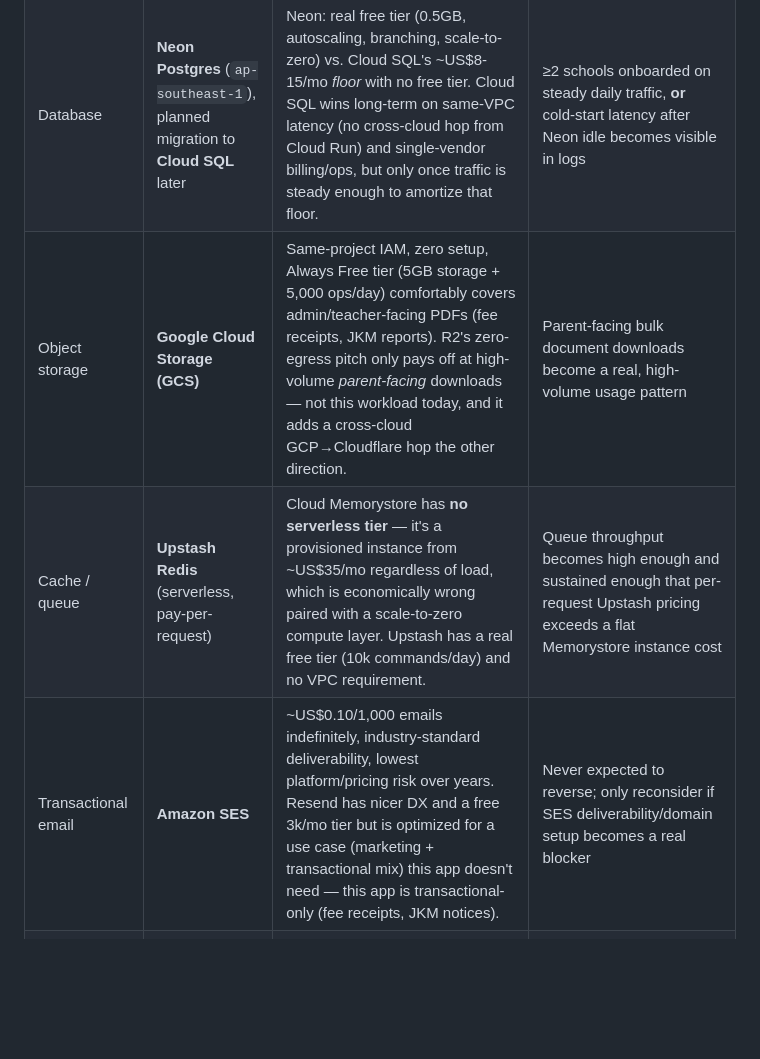
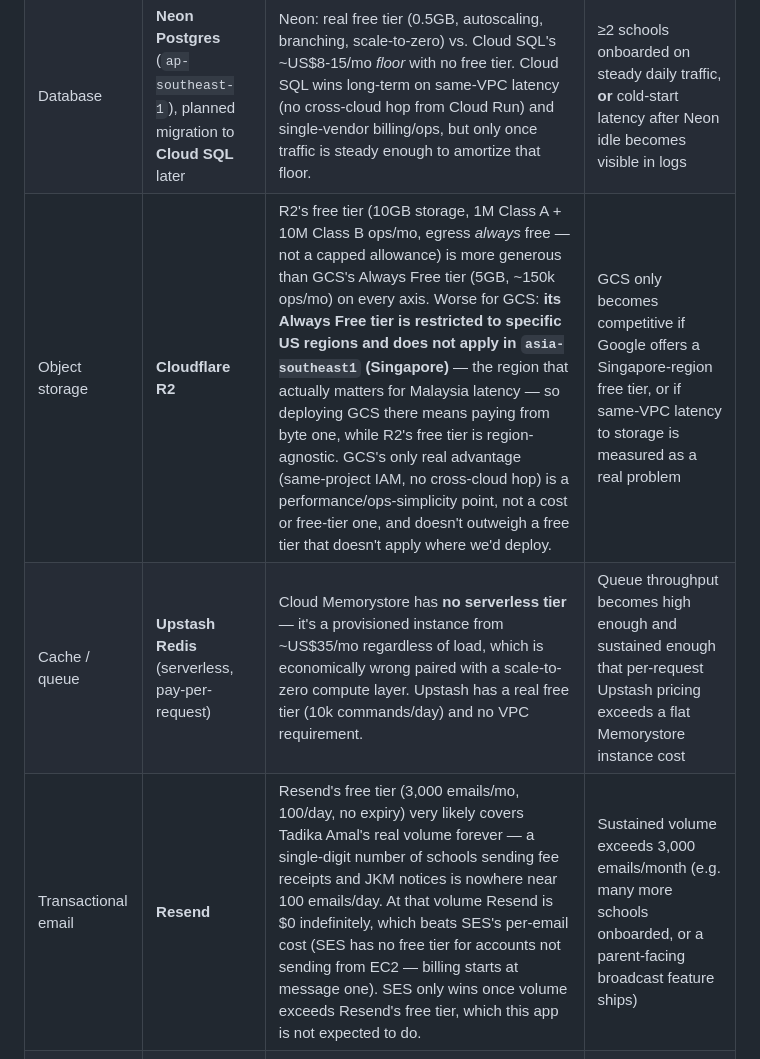
Before and after one commit to arhsmoque2/tadika-amal-app, a Markdown page: adr/ADR-010-infra-stack-per-layer-selection.md, the part around one of its changes. GitHub-like rendering; blank space fills up the shorter version.

```diff
--- a/adr/ADR-010-infra-stack-per-layer-selection.md
+++ b/adr/ADR-010-infra-stack-per-layer-selection.md
@@ -32,9 +37,9 @@ services with a fixed monthly floor — and why each pick below also names the
 |---|---|---|---|
 | Compute | **Cloud Run** (ADR-009, unchanged) | scale-to-zero fits spiky low-traffic usage; matches existing ARH pattern | — |
 | Database | **Neon Postgres** (`ap-southeast-1`), planned migration to **Cloud SQL** later | Neon: real free tier (0.5GB, autoscaling, branching, scale-to-zero) vs. Cloud SQL's ~US$8-15/mo *floor* with no free tier. Cloud SQL wins long-term on same-VPC latency (no cross-cloud hop from Cloud Run) and single-vendor billing/ops, but only once traffic is steady enough to amortize that floor. | ≥2 schools onboarded on steady daily traffic, **or** cold-start latency after Neon idle becomes visible in logs |
-| Object storage | **Google Cloud Storage (GCS)** | Same-project IAM, zero setup, Always Free tier (5GB storage + 5,000 ops/day) comfortably covers admin/teacher-facing PDFs (fee receipts, JKM reports). R2's zero-egress pitch only pays off at high-volume *parent-facing* downloads — not this workload today, and it adds a cross-cloud GCP→Cloudflare hop the other direction. | Parent-facing bulk document downloads become a real, high-volume usage pattern |
+| Object storage | **Cloudflare R2** | R2's free tier (10GB storage, 1M Class A + 10M Class B ops/mo, egress *always* free — not a capped allowance) is more generous than GCS's Always Free tier (5GB, ~150k ops/mo) on every axis. Worse for GCS: **its Always Free tier is restricted to specific US regions and does not apply in `asia-southeast1` (Singapore)** — the region that actually matters for Malaysia latency — so deploying GCS there means paying from byte one, while R2's free tier is region-agnostic. GCS's only real advantage (same-project IAM, no cross-cloud hop) is a performance/ops-simplicity point, not a cost or free-tier one, and doesn't outweigh a free tier that doesn't apply where we'd deploy. | GCS only becomes competitive if Google offers a Singapore-region free tier, or if same-VPC latency to storage is measured as a real problem |
 | Cache / queue | **Upstash Redis** (serverless, pay-per-request) | Cloud Memorystore has **no serverless tier** — it's a provisioned instance from ~US$35/mo regardless of load, which is economically wrong paired with a scale-to-zero compute layer. Upstash has a real free tier (10k commands/day) and no VPC requirement. | Queue throughput becomes high enough and sustained enough that per-request Upstash pricing exceeds a flat Memorystore instance cost |
-| Transactional email | **Amazon SES** | ~US$0.10/1,000 emails indefinitely, industry-standard deliverability, lowest platform/pricing risk over years. Resend has nicer DX and a free 3k/mo tier but is optimized for a use case (marketing + transactional mix) this app doesn't need — this app is transactional-only (fee receipts, JKM notices). | Never expected to reverse; only reconsider if SES deliverability/domain setup becomes a real blocker |
+| Transactional email | **Resend** | Resend's free tier (3,000 emails/mo, 100/day, no expiry) very likely covers Tadika Amal's real volume forever — a single-digit number of schools sending fee receipts and JKM notices is nowhere near 100 emails/day. At that volume Resend is $0 indefinitely, which beats SES's per-email cost (SES has no free tier for accounts not sending from EC2 — billing starts at message one). SES only wins once volume exceeds Resend's free tier, which this app is not expected to do. | Sustained volume exceeds 3,000 emails/month (e.g. many more schools onboarded, or a parent-facing broadcast feature ships) |
 | Error monitoring | **Cloud Logging + Error Reporting** (GCP-native, included with Cloud Run) | Free, zero separate signup, no 4th vendor. Sentry's free tier (5k errors/mo) is fine but redundant given GCP already ships this. | Only add Sentry if its issue-triage/alerting UX is specifically wanted over raw GCP logs |
 
 ## Consequences
```
Also changed, not shown: other parts of adr/ADR-010-infra-stack-per-layer-selection.md (+26 -13 lines), HANDOFF.md (+3 -3 lines).
